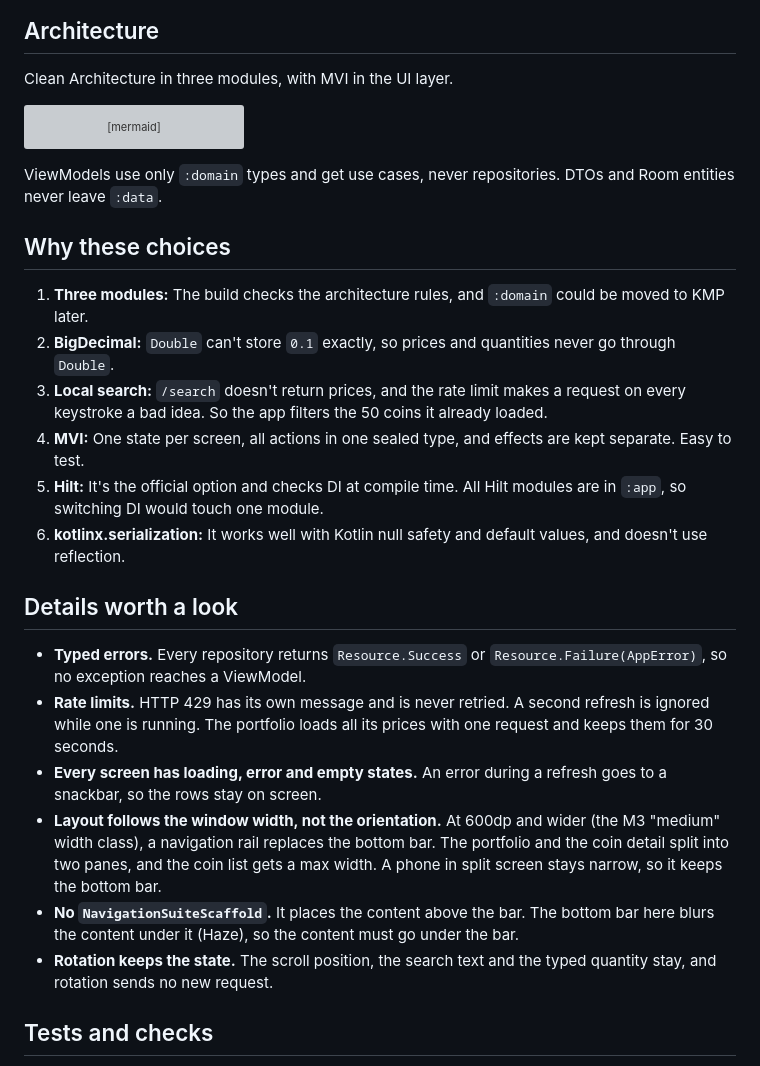
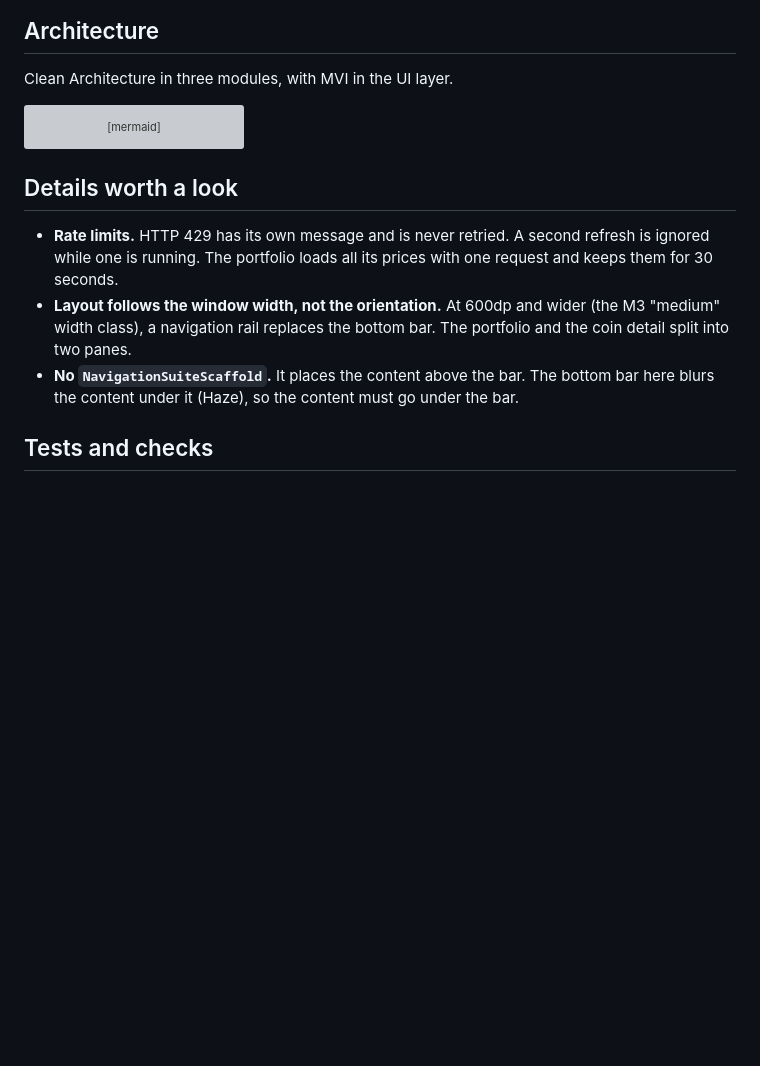
Before and after one commit to prokhorovri/CoinFolio, a Markdown page: README.md, the part around one of its changes. GitHub-like rendering; blank space fills up the shorter version; grey boxes are pictures that could not be loaded.

````diff
--- a/README.md
+++ b/README.md
@@ -58,41 +59,16 @@ flowchart LR
     data --> domain
 ```
 
-ViewModels use only `:domain` types and get use cases, never repositories.
-DTOs and Room entities never leave `:data`.
-
-## Why these choices
-
-1. **Three modules:** The build checks the architecture rules, and `:domain` could be moved to
-   KMP later.
-2. **BigDecimal:** `Double` can't store `0.1` exactly, so prices and quantities never go through
-   `Double`.
-3. **Local search:** `/search` doesn't return prices, and the rate limit makes a request on every
-   keystroke a bad idea. So the app filters the 50 coins it already loaded.
-4. **MVI:** One state per screen, all actions in one sealed type, and effects are kept separate.
-   Easy to test.
-5. **Hilt:** It's the official option and checks DI at compile time. All Hilt modules are in
-   `:app`, so switching DI would touch one module.
-6. **kotlinx.serialization:** It works well with Kotlin null safety and default values, and
-   doesn't use reflection.
-
 ## Details worth a look
 
-- **Typed errors.** Every repository returns `Resource.Success` or
-  `Resource.Failure(AppError)`, so no exception reaches a ViewModel.
 - **Rate limits.** HTTP 429 has its own message and is never retried. A second refresh is
   ignored while one is running. The portfolio loads all its prices with one request and keeps
   them for 30 seconds.
-- **Every screen has loading, error and empty states.** An error during a refresh goes to a
-  snackbar, so the rows stay on screen.
 - **Layout follows the window width, not the orientation.** At 600dp and wider (the M3
   "medium" width class), a navigation rail replaces the bottom bar. The portfolio and the coin
-  detail split into two panes, and the coin list gets a max width. A phone in split screen
-  stays narrow, so it keeps the bottom bar.
+  detail split into two panes.
 - **No `NavigationSuiteScaffold`.** It places the content above the bar. The bottom bar here
   blurs the content under it (Haze), so the content must go under the bar.
-- **Rotation keeps the state.** The scroll position, the search text and the typed quantity
-  stay, and rotation sends no new request.
 
 ## Tests and checks
 
````
Also changed, not shown: other parts of README.md (+7 -19 lines), docs/screenshots/loading.gif (added).
